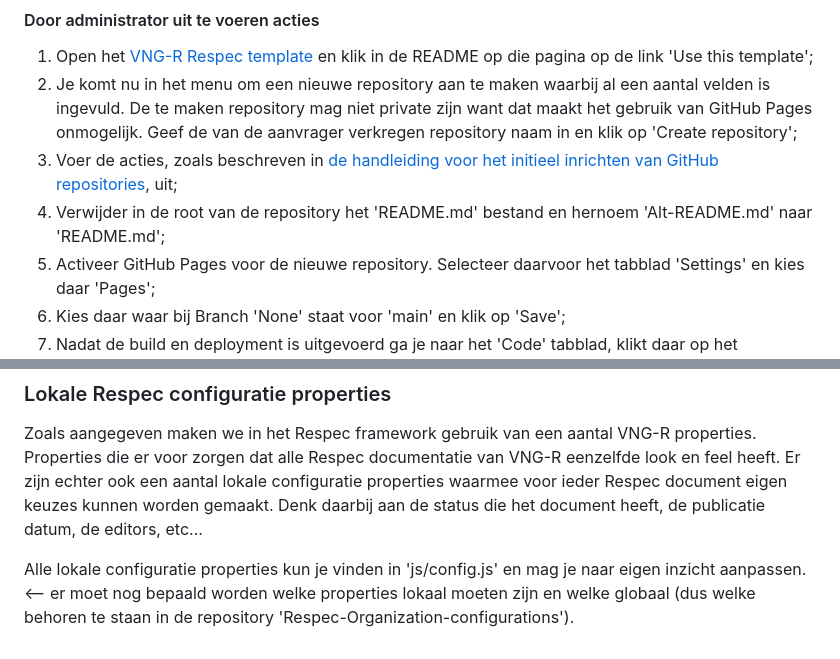
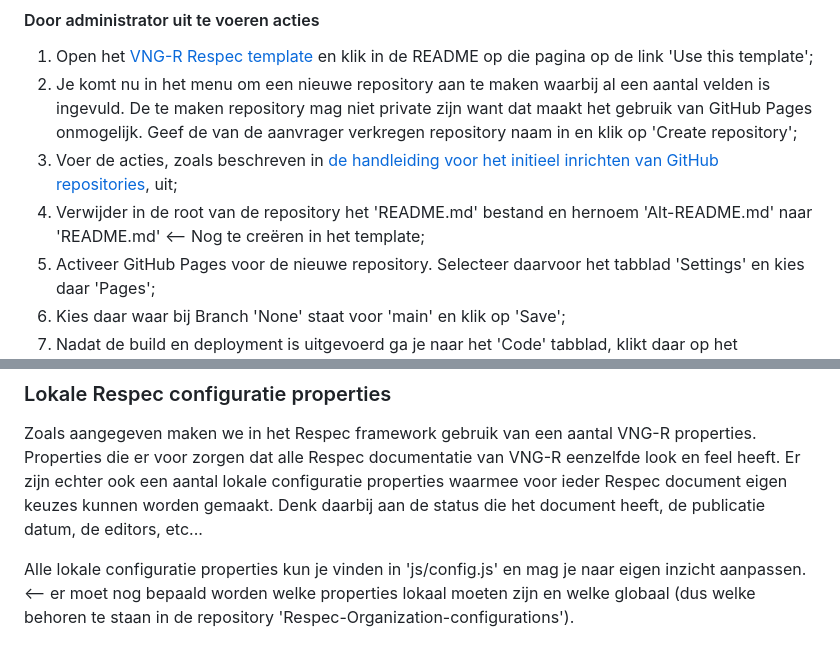
Before and after one commit to melsk-r/VNG-R-Respec-Template, a Markdown page: VNG-R-WOW.md, 2 parts joined by grey strips. Rendered like a GitHub page.

```diff
--- a/Alt-README.md
+++ b/VNG-R-WOW.md
@@ -28,7 +28,7 @@ Hieronder wordt de werkwijze beschreven waarbij de eerste 7 stappen moeten worde
 1. Open het [VNG-R Respec template](https://github.com/melsk-r/VNG-R-Respec-Template) en klik in de README op die pagina op de link 'Use this template';
 2. Je komt nu in het menu om een nieuwe repository aan te maken waarbij al een aantal velden is ingevuld. De te maken repository mag niet private zijn want dat maakt het gebruik van GitHub Pages onmogelijk. Geef de van de aanvrager verkregen repository naam in en klik op 'Create repository';
 3. Voer de acties, zoals beschreven in [de handleiding voor het initieel inrichten van GitHub repositories](https://github.com/VNG-Realisatie/api-beheer/blob/master/doc/Standaard-inrichting-GitHub-GitLab.md), uit;
-4. Verwijder in de root van de repository het 'README.md' bestand en hernoem 'Alt-README.md' naar 'README.md';
+4. Verwijder in de root van de repository het 'README.md' bestand en hernoem 'Alt-README.md' naar 'README.md' &lt;-- Nog te creëren in het template;
 5. Activeer GitHub Pages voor de nieuwe repository. Selecteer daarvoor het tabblad 'Settings' en kies daar 'Pages';
 6. Kies daar waar bij Branch 'None' staat voor 'main' en klik op 'Save';
 7. Nadat de build en deployment is uitgevoerd ga je naar het 'Code' tabblad, klikt daar op het tandwieltje bij 'About' en klikt op de checkbox naast 'Use your GitHub Pages website'. Klikken op de resulterende link onder 'About' brengt je naar de standaard gegenereerde Repsec documentatie die nu kan worden aangepast door de eigenaar van de repository;
@@ -69,4 +69,4 @@ De 'abstract' sectie moet gevuld worden met een door jezelf te maken samenvattin
 
 Zoals aangegeven maken we in het Respec framework gebruik van een aantal VNG-R properties. Properties die er voor zorgen dat alle Respec documentatie van VNG-R eenzelfde look en feel heeft. Er zijn echter ook een aantal lokale configuratie properties waarmee voor ieder Respec document eigen keuzes kunnen worden gemaakt. Denk daarbij aan de status die het document heeft, de publicatie datum, de editors, etc...
 
-Alle lokale configuratie properties kun je vinden in 'js/config.js' en mag je naar eigen inzicht aanpassen. <-- er moet nog bepaald worden welke properties lokaal moeten zijn en welke globaal (dus welke behoren te staan in de repository 'Respec-Organization-configurations').
+Alle lokale configuratie properties kun je vinden in 'js/config.js' en mag je naar eigen inzicht aanpassen. &lt;-- er moet nog bepaald worden welke properties lokaal moeten zijn en welke globaal (dus welke behoren te staan in de repository 'Respec-Organization-configurations').
```
